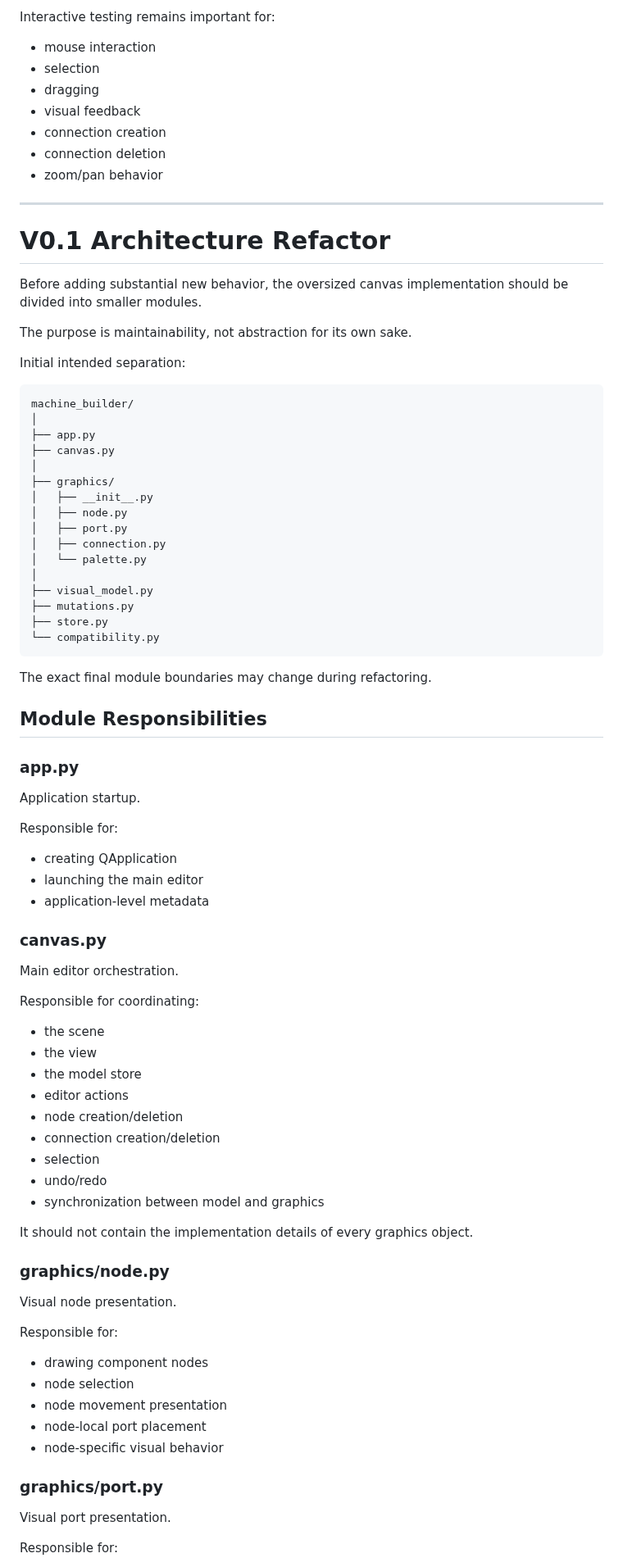
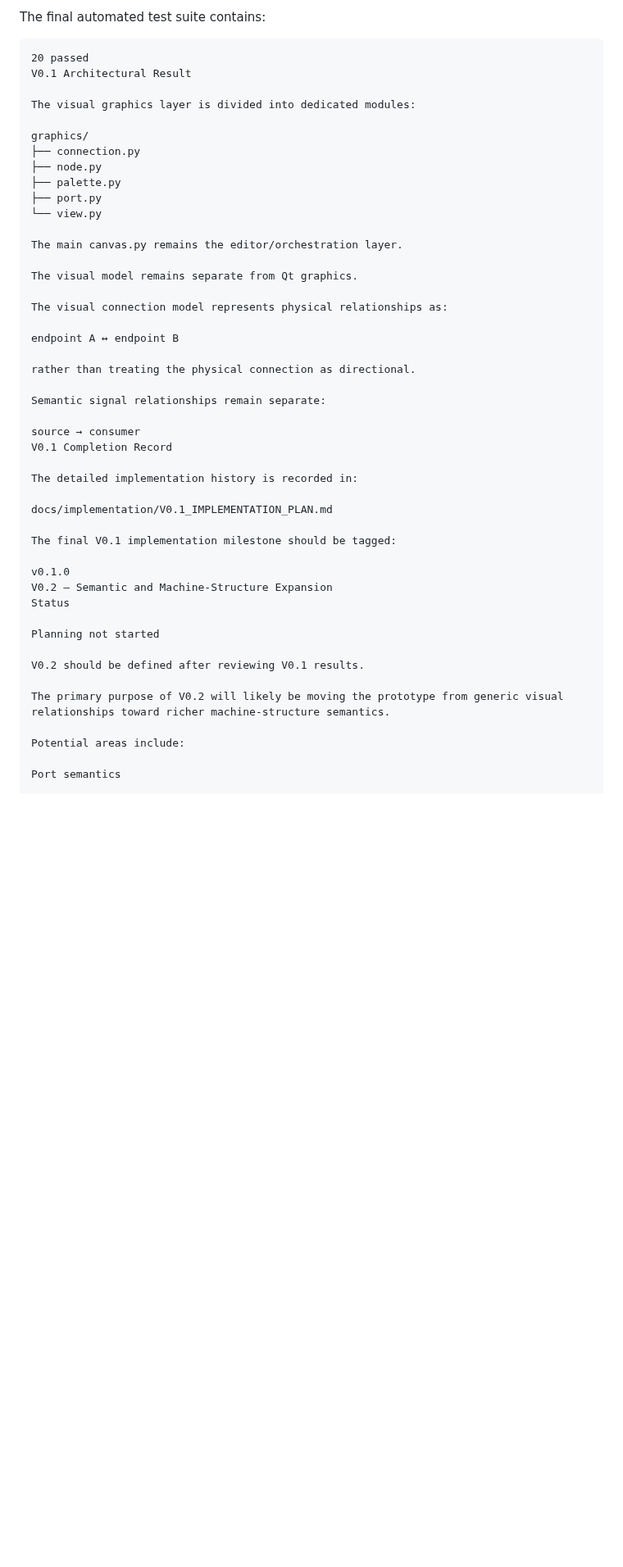
Before and after one commit to PeterTremonti/Machine-Builder, a Markdown page: machine-structure-editor/IMPLEMENTATION_ROADMAP.md, the part around one of its changes. Shown at 82% size. GitHub-like rendering; blank space fills up the shorter version.

````diff
--- a/machine-structure-editor/IMPLEMENTATION_ROADMAP.md
+++ b/machine-structure-editor/IMPLEMENTATION_ROADMAP.md
@@ -170,89 +55,50 @@ V0.1 should maintain automated tests for:
-Interactive testing remains important for:
-
-* mouse interaction
-* selection
-* dragging
-* visual feedback
-* connection creation
-* connection deletion
-* zoom/pan behavior
-
----
-
-# V0.1 Architecture Refactor
-
-Before adding substantial new behavior, the oversized canvas implementation should be divided into smaller modules.
-
-The purpose is maintainability, not abstraction for its own sake.
-
-Initial intended separation:
+The final automated test suite contains:
 
 ```text
-machine_builder/
-│
-├── app.py
-├── canvas.py
-│
-├── graphics/
-│   ├── __init__.py
-│   ├── node.py
-│   ├── port.py
-│   ├── connection.py
-│   └── palette.py
-│
-├── visual_model.py
-├── mutations.py
-├── store.py
-└── compatibility.py
-```
+20 passed
+V0.1 Architectural Result
 
-The exact final module boundaries may change during refactoring.
+The visual graphics layer is divided into dedicated modules:
 
-## Module Responsibilities
+graphics/
+├── connection.py
+├── node.py
+├── palette.py
+├── port.py
+└── view.py
 
-### app.py
+The main canvas.py remains the editor/orchestration layer.
 
-Application startup.
+The visual model remains separate from Qt graphics.
 
-Responsible for:
+The visual connection model represents physical relationships as:
 
-* creating QApplication
-* launching the main editor
-* application-level metadata
+endpoint A ↔ endpoint B
 
-### canvas.py
+rather than treating the physical connection as directional.
 
-Main editor orchestration.
+Semantic signal relationships remain separate:
 
-Responsible for coordinating:
+source → consumer
+V0.1 Completion Record
 
-* the scene
-* the view
-* the model store
-* editor actions
-* node creation/deletion
-* connection creation/deletion
-* selection
-* undo/redo
-* synchronization between model and graphics
+The detailed implementation history is recorded in:
 
-It should not contain the implementation details of every graphics object.
+docs/implementation/V0.1_IMPLEMENTATION_PLAN.md
 
-### graphics/node.py
+The final V0.1 implementation milestone should be tagged:
 
-Visual node presentation.
+v0.1.0
+V0.2 — Semantic and Machine-Structure Expansion
+Status
 
-Responsible for:
+Planning not started
 
-* drawing component nodes
-* node selection
-* node movement presentation
-* node-local port placement
-* node-specific visual behavior
+V0.2 should be defined after reviewing V0.1 results.
 
-### graphics/port.py
+The primary purpose of V0.2 will likely be moving the prototype from generic visual relationships toward richer machine-structure semantics.
 
-Visual port presentation.
+Potential areas include:
 
-Responsible for:
+Port semantics
 
````
Also changed, not shown: other parts of machine-structure-editor/IMPLEMENTATION_ROADMAP.md (+151 -271 lines), 1 other file.
